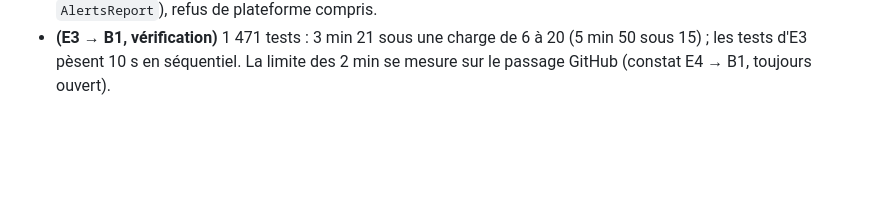
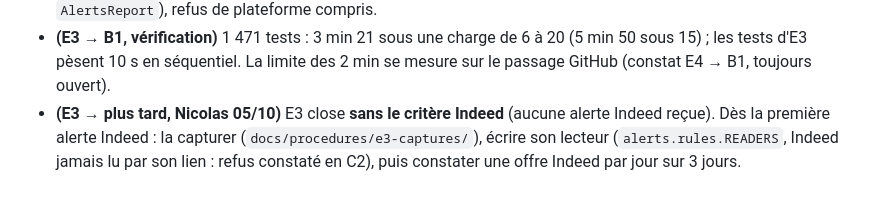
Before and after one commit to nicolasbour2018-dot/Rocky_assistant_job, a Markdown page: docs/rocky-refonte-plan-v2.md, the part around one of its changes. GitHub-like rendering; blank space fills up the shorter version.

```diff
--- a/docs/rocky-refonte-plan-v2.md
+++ b/docs/rocky-refonte-plan-v2.md
@@ -695,3 +695,6 @@ Ne comparer des périodes qu'une fois dénominateurs et qualité des événement
   `AlertsReport`), refus de plateforme compris.
 - **(E3 → B1, vérification)** 1 471 tests : 3 min 21 sous une charge de 6 à 20 (5 min 50 sous 15) ; les tests d'E3 pèsent
   10 s en séquentiel. La limite des 2 min se mesure sur le passage GitHub (constat E4 → B1, toujours ouvert).
+- **(E3 → plus tard, Nicolas 05/10)** E3 close **sans le critère Indeed** (aucune alerte Indeed reçue). Dès la première
+  alerte Indeed : la capturer (`docs/procedures/e3-captures/`), écrire son lecteur (`alerts.rules.READERS`, Indeed jamais
+  lu par son lien : refus constaté en C2), puis constater une offre Indeed par jour sur 3 jours.
```
Also changed, not shown: other parts of docs/rocky-refonte-plan-v2.md (+1 -1 lines), docs/decisions/E3-alertes.md (+12 -0 lines).
